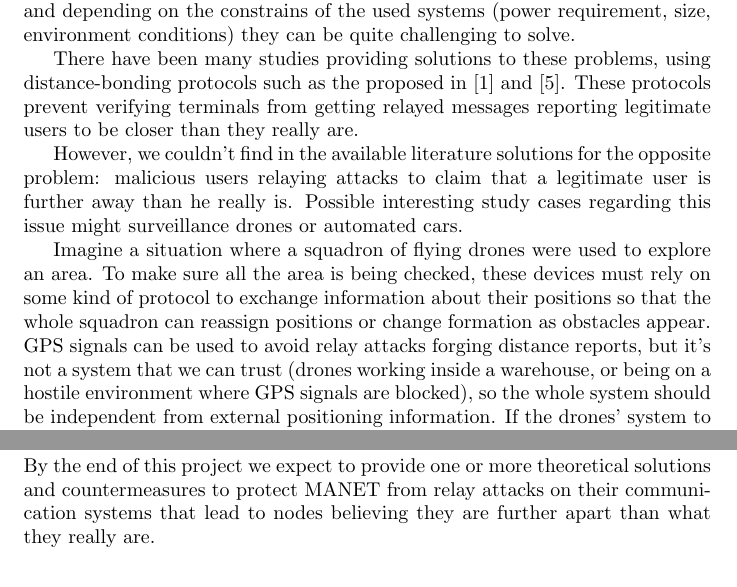
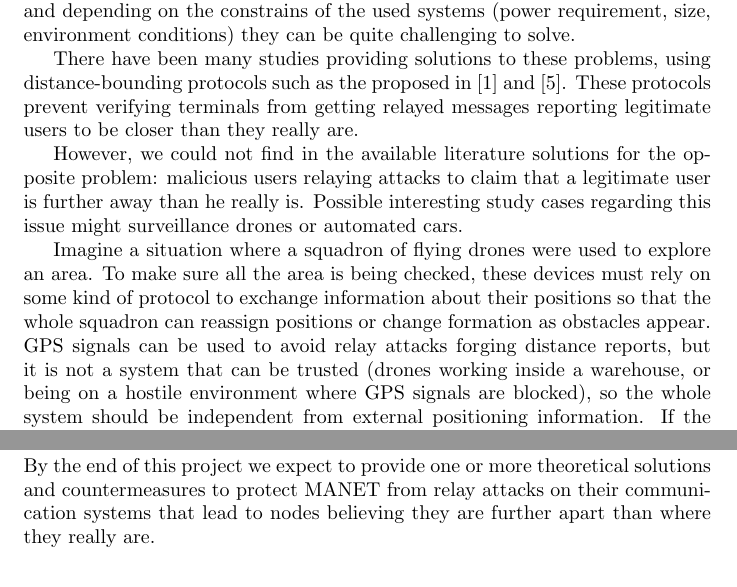
Before and after one commit to xtorrentgorjon/SNE-RP1, a LaTeX document (Proposal/proposal.tex): two parts of pages 2 and 4 of 4, joined at a grey line, cut so that both start at the same text. Compiled offline with pdfLaTeX.

Commit message:
More typos fixed.

```diff
--- a/Proposal/proposal.tex
+++ b/Proposal/proposal.tex
@@ -46,11 +46,11 @@ Most communication systems can be secured by using encryption protocols when the
 
 However, attackers can still make use of attacks based on relaying information to achieve goals such as system malfunction or even unauthorized access. There are many publications providing practical and real world examples about this problem, such as \cite{francillon2011relay, hancke2005practical, hu2006wormhole}. These publications show that this is a general problem not bound to specific implementations of hardware or software, and depending on the constrains of the used systems (power requirement, size, environment conditions) they can be quite challenging to solve.
 
-There have been many studies providing solutions to these problems, using distance-bonding protocols such as the proposed in \cite{brands1994distance} and \cite{rasmussen2010realization}. These protocols prevent verifying terminals from getting relayed messages reporting legitimate users to be closer than they really are.
+There have been many studies providing solutions to these problems, using distance-bounding protocols such as the proposed in \cite{brands1994distance} and \cite{rasmussen2010realization}. These protocols prevent verifying terminals from getting relayed messages reporting legitimate users to be closer than they really are.
 
-However, we couldn't find in the available literature solutions for the opposite problem: malicious users relaying attacks to claim that a legitimate user is further away than he really is. Possible interesting study cases regarding this issue might surveillance drones or automated cars.
+However, we could not find in the available literature solutions for the opposite problem: malicious users relaying attacks to claim that a legitimate user is further away than he really is. Possible interesting study cases regarding this issue might surveillance drones or automated cars.
 
-Imagine a situation where a squadron of flying drones were used to explore an area. To make sure all the area is being checked, these devices must rely on some kind of protocol to exchange information about their positions so that the whole squadron can reassign positions or change formation as obstacles appear. GPS signals can be used to avoid relay attacks forging distance reports, but it's not a system that we can trust (drones working inside a warehouse, or being on a hostile environment where GPS signals are blocked), so the whole system should be independent from external positioning information. If the drones' system to report relative position to other drones is tempered somehow, it could lead to an attacker successfully preventing an area from being explored or even forcing two or more drones to crash together by making them believe they are further away than they really are.
+Imagine a situation where a squadron of flying drones were used to explore an area. To make sure all the area is being checked, these devices must rely on some kind of protocol to exchange information about their positions so that the whole squadron can reassign positions or change formation as obstacles appear. GPS signals can be used to avoid relay attacks forging distance reports, but it is not a system that can be trusted (drones working inside a warehouse, or being on a hostile environment where GPS signals are blocked), so the whole system should be independent from external positioning information. If the drones' system to report relative position to other drones is tempered somehow, it could lead to an attacker successfully preventing an area from being explored or even forcing two or more drones to crash together by making them believe they are further away than they really are.
 
 It is easier to find an exploitable situation on automated car systems, as usually they loose their GPS signals without being in an obviously hostile environment, due \emph{natural} causes such driving inside a tunnel, being on a neighbourhood with tall buildings or stopping at an underground parking.
 
@@ -86,7 +86,7 @@ The assigned time for this project are four weeks, from January 5th to January 3
 
 \section{Expected results}
 
-By the end of this project we expect to provide one or more theoretical solutions and countermeasures to protect MANET from relay attacks on their communication systems that lead to nodes believing they are further apart than what they really are.
+By the end of this project we expect to provide one or more theoretical solutions and countermeasures to protect MANET from relay attacks on their communication systems that lead to nodes believing they are further apart than where they really are.
 
 \section{Ethical considerations}
 
```
Also changed, not shown: Proposal/proposal.pdf, Proposal/proposal.tex (2 more changed lines).
